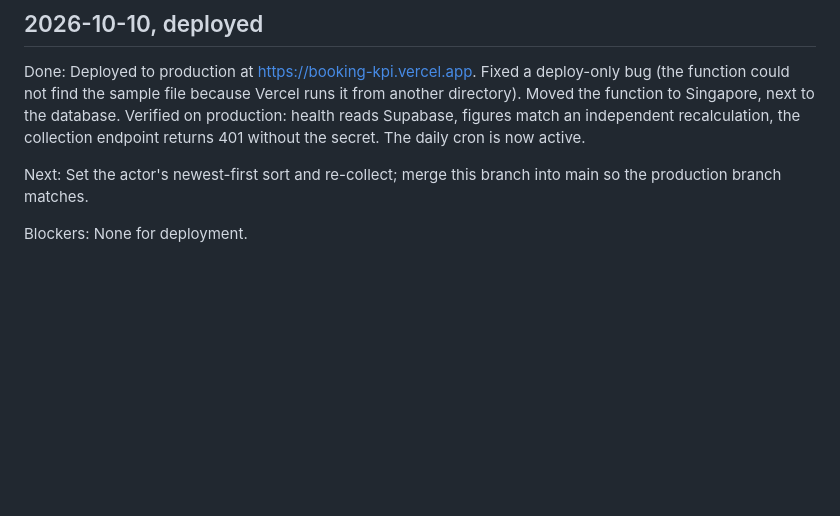
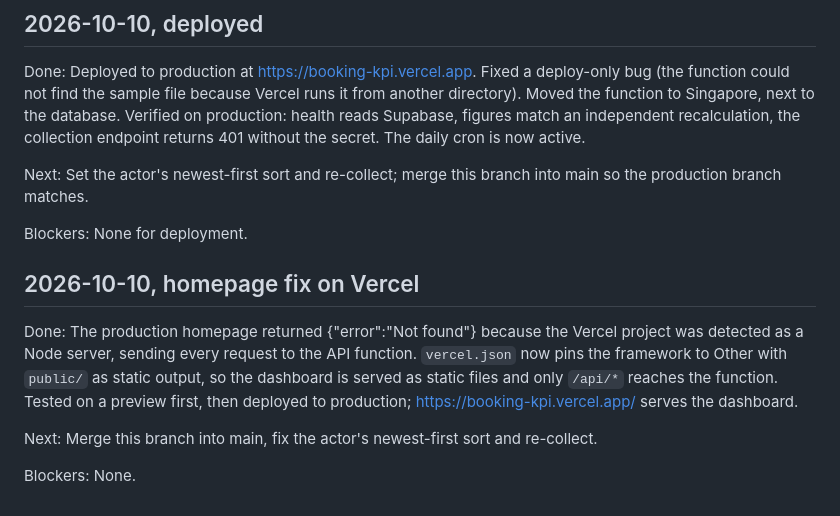
Before and after one commit to Nitheesh-Git/booking-kpi, a Markdown page: docs/progress-log.md, the part around the change. Rendered like a GitHub page; blank space fills up the shorter version.

Commit message:
Log the Vercel homepage fix

```diff
--- a/docs/progress-log.md
+++ b/docs/progress-log.md
@@ -87,3 +87,11 @@ Done: Deployed to production at https://booking-kpi.vercel.app. Fixed a deploy-o
 Next: Set the actor's newest-first sort and re-collect; merge this branch into main so the production branch matches.
 
 Blockers: None for deployment.
+
+## 2026-10-10, homepage fix on Vercel
+
+Done: The production homepage returned {"error":"Not found"} because the Vercel project was detected as a Node server, sending every request to the API function. `vercel.json` now pins the framework to Other with `public/` as static output, so the dashboard is served as static files and only `/api/*` reaches the function. Tested on a preview first, then deployed to production; https://booking-kpi.vercel.app/ serves the dashboard.
+
+Next: Merge this branch into main, fix the actor's newest-first sort and re-collect.
+
+Blockers: None.
```
